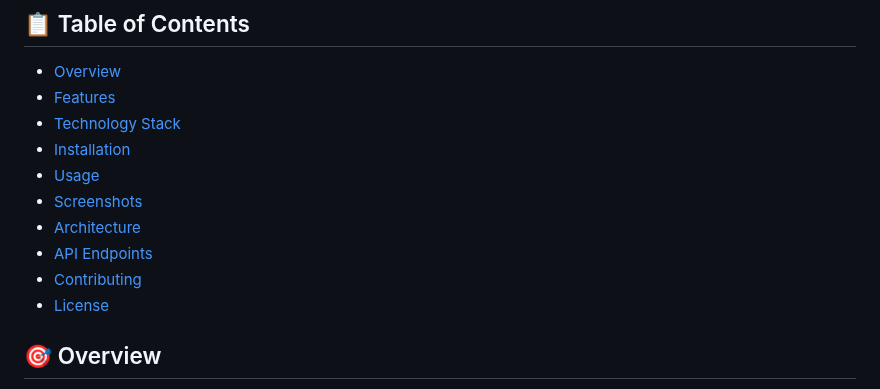
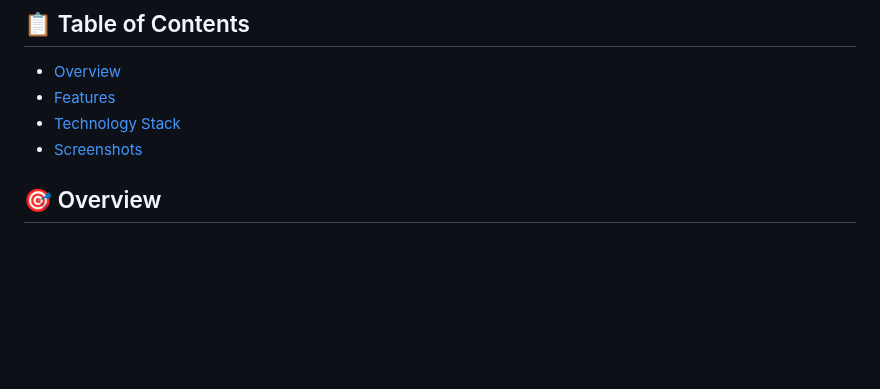
Before and after one commit to Ayush-2224/College_Mantra, a Markdown page: README.md, the part around the change. Drawn GitHub-style; blank space fills up the shorter version.

```diff
--- a/README.md
+++ b/README.md
@@ -9,13 +9,8 @@ A comprehensive Django-based web application designed to streamline the college
 - [Overview](#overview)
 - [Features](#features)
 - [Technology Stack](#technology-stack)
-- [Installation](#installation)
-- [Usage](#usage)
 - [Screenshots](#screenshots)
-- [Architecture](#architecture)
-- [API Endpoints](#api-endpoints)
-- [Contributing](#contributing)
-- [License](#license)
+
 
 ## 🎯 Overview
 
```
